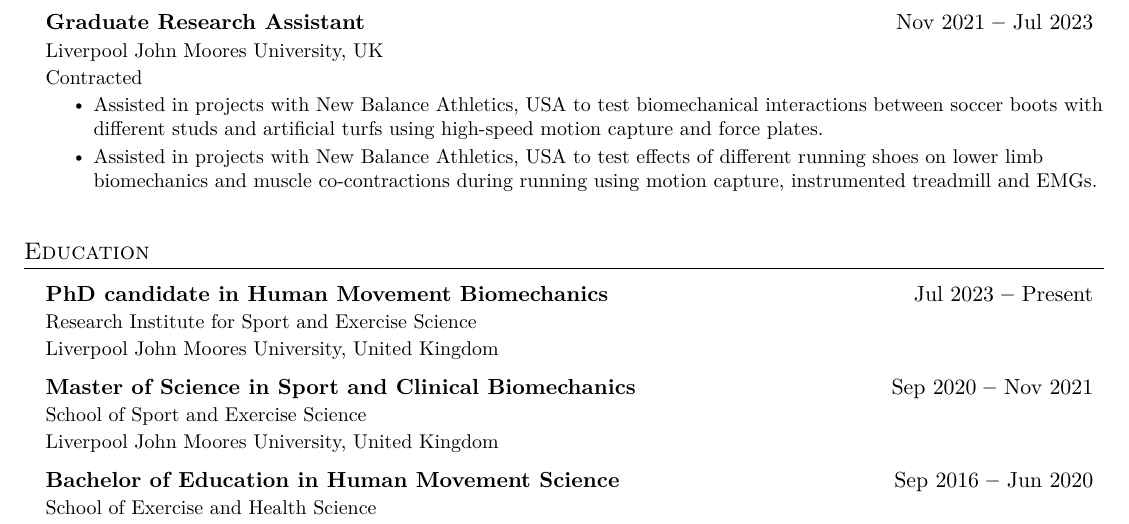
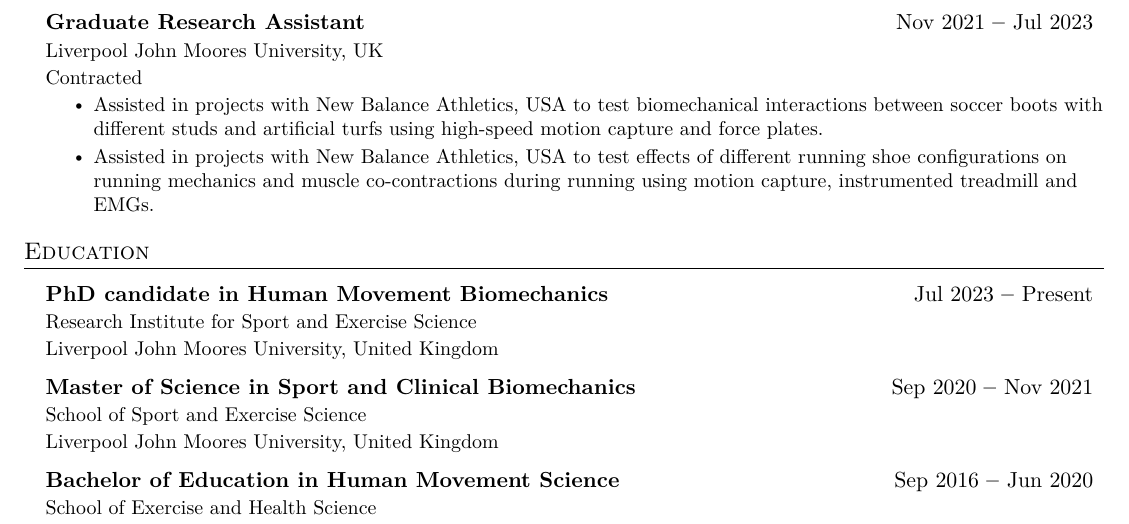
Before and after one commit to ClayZhang999/My_CV, a LaTeX document (main.tex): part of page 2 of 3, cut so that both start at the same text. Compiled offline with pdfLaTeX.

Commit message:
Initial commit

```diff
--- a/main.tex
+++ b/main.tex
@@ -255,10 +254,9 @@ Delsys\textsuperscript{\textregistered} Trigno EMGs.}
 \resumeItem{Assisted in projects with New Balance Athletics, USA to test biomechanical interactions between soccer boots with different
 studs and artificial turfs using high-speed motion capture and force plates.}
 
-\resumeItem{Assisted in projects with New Balance Athletics, USA to test effects of different running shoes on lower limb biomechanics and
-muscle co-contractions during running using motion capture, instrumented treadmill and EMGs.}
+\resumeItem{Assisted in projects with New Balance Athletics, USA to test effects of different running shoe configurations on running mechanics and muscle
+co-contractions during running using motion capture, instrumented treadmill and EMGs.}
 \resumeItemListEnd
-
 \resumeSubHeadingListEnd
 
 
```
Also changed, not shown: main.pdf, main.tex (2 more changed lines).
